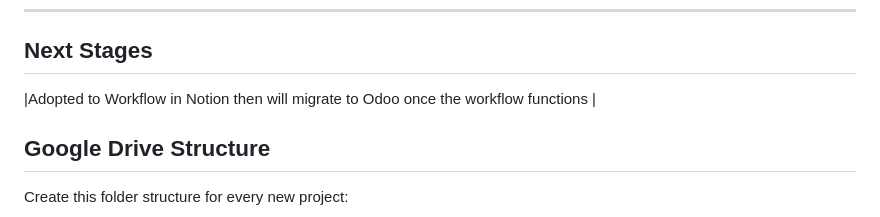
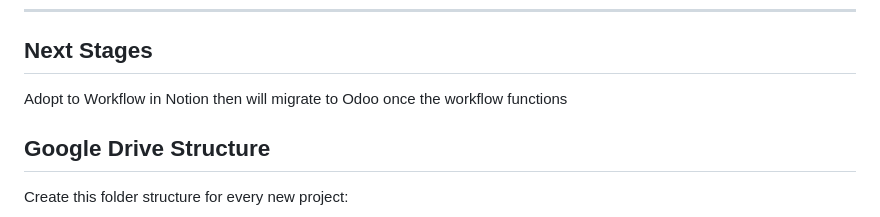
Before and after one commit to Patrick-SCM-Solution/SCM-hardware-dev-system, a Markdown page: README.md, the part around the change. Drawn GitHub-style.

```diff
--- a/README.md
+++ b/README.md
@@ -53,7 +53,7 @@ Interactive overview of all six development phases — Idea, PoC, Design, Test,
 
 ---
 ## Next Stages
-|Adopted to Workflow in Notion then will migrate to Odoo once the workflow functions |
+Adopt to Workflow in Notion then will migrate to Odoo once the workflow functions
 ## Google Drive Structure
 
 Create this folder structure for every new project:
```
